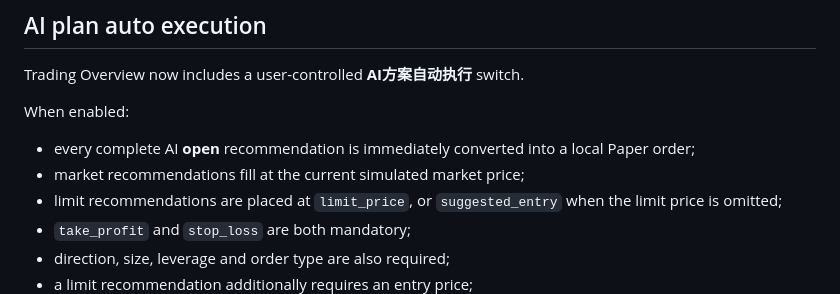
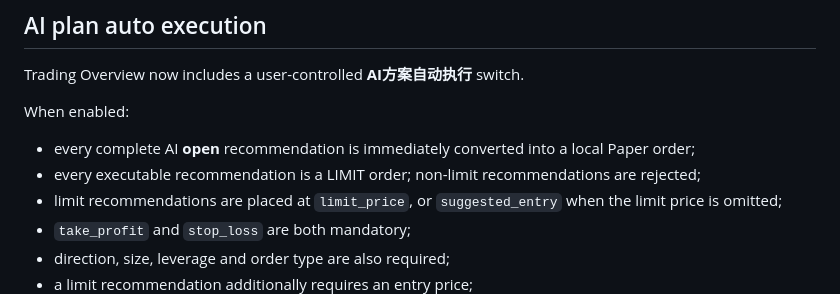
Before and after one commit to liukai4426-del/kkay, a Markdown page: RELEASE-1.8.1-PAPER.md, the part around the change. Drawn GitHub-style.

Commit message:
docs(v1.8.1): remove obsolete market recommendation wording

```diff
--- a/RELEASE-1.8.1-PAPER.md
+++ b/RELEASE-1.8.1-PAPER.md
@@ -31,7 +31,7 @@ Trading Overview now includes a user-controlled **AI方案自动执行** switch.
 
 When enabled:
 - every complete AI **open** recommendation is immediately converted into a local Paper order;
-- market recommendations fill at the current simulated market price;
+- every executable recommendation is a LIMIT order; non-limit recommendations are rejected;
 - limit recommendations are placed at `limit_price`, or `suggested_entry` when the limit price is omitted;
 - `take_profit` and `stop_loss` are both mandatory;
 - direction, size, leverage and order type are also required;
```
